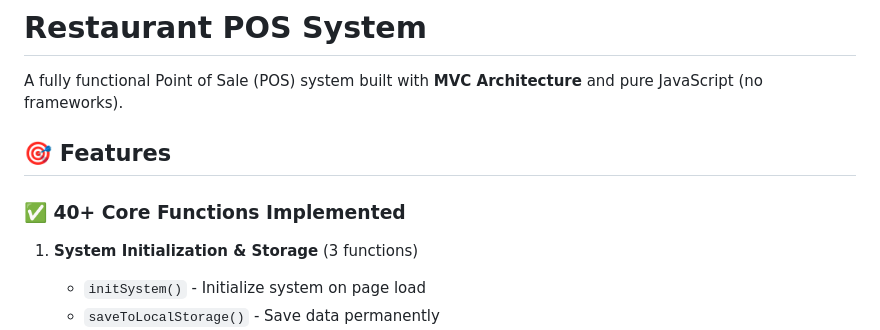
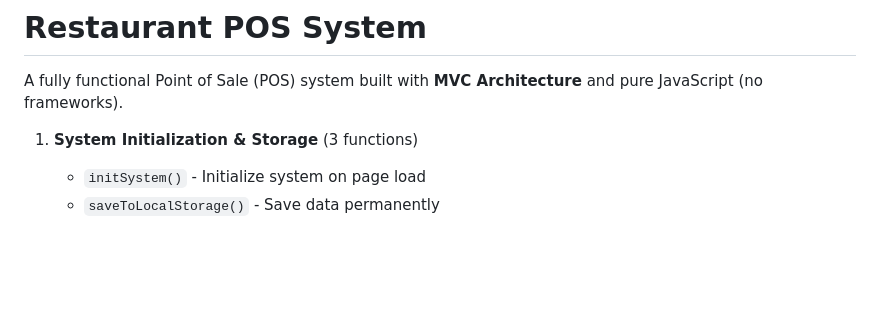
Before and after one commit to PaOneX/Restaurant-pos-web-v2, a Markdown page: README.md, the part around the change printed below. GitHub-like rendering; blank space fills up the shorter version.

Commit message:
docs: Update README.md for improved clarity and formatting

```diff
--- a/README.md
+++ b/README.md
@@ -2,9 +2,7 @@
 
 A fully functional Point of Sale (POS) system built with **MVC Architecture** and pure JavaScript (no frameworks).
 
-## 🎯 Features
 
-### ✅ 40+ Core Functions Implemented
 
 1. **System Initialization & Storage** (3 functions)
    - `initSystem()` - Initialize system on page load
```
Also changed, not shown: other parts of README.md (+28 -28 lines).
